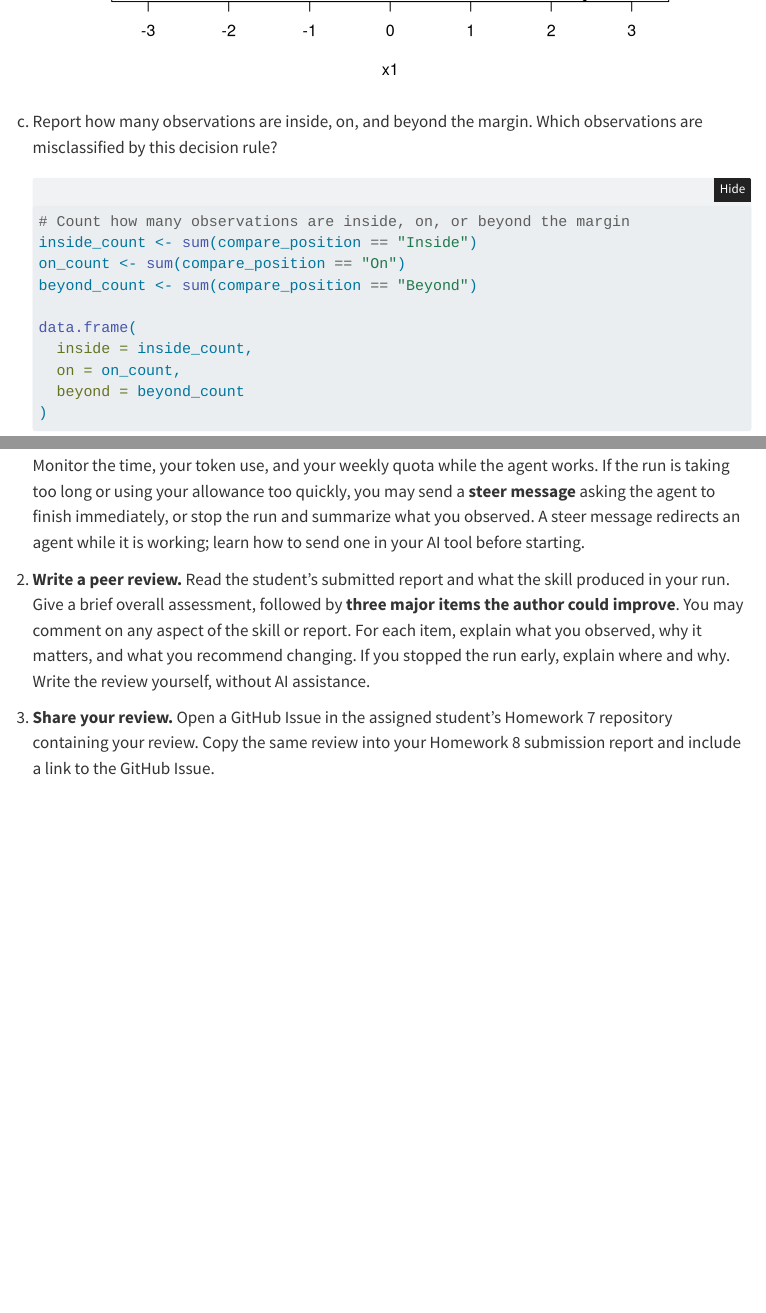
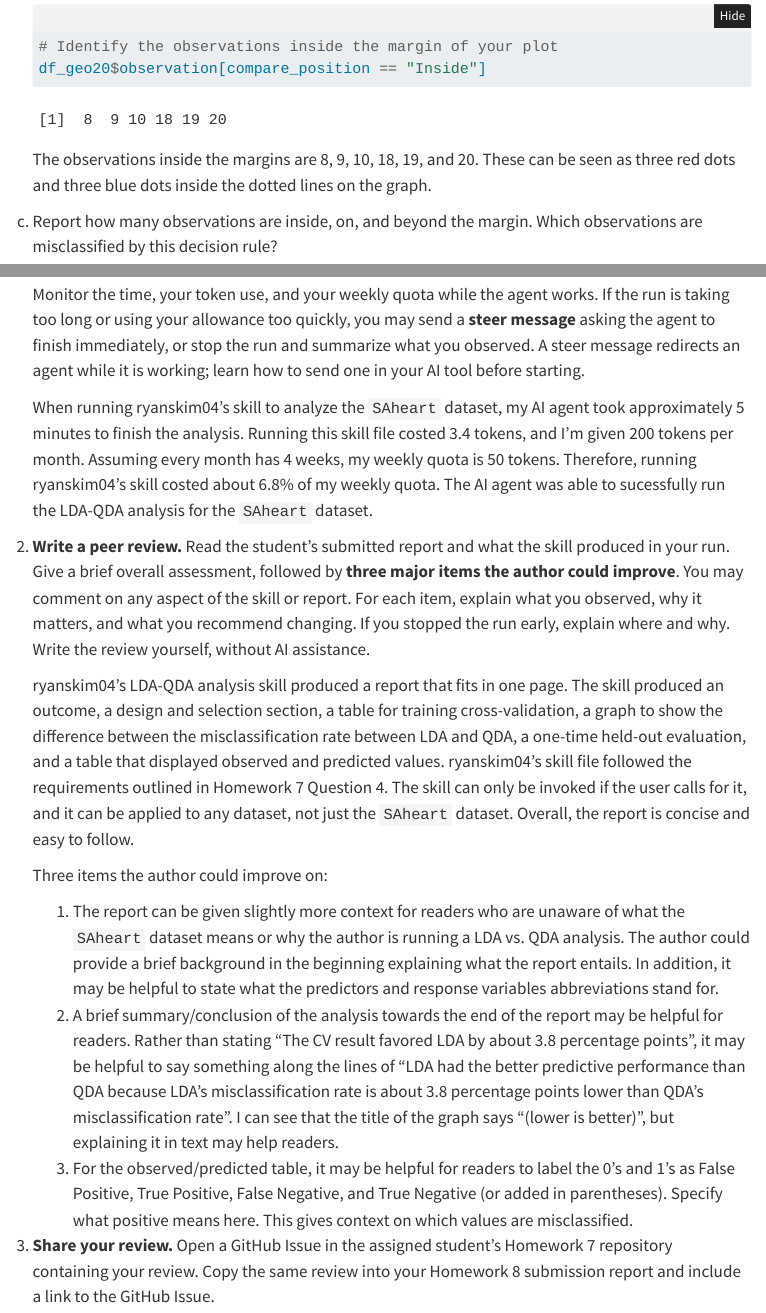
Before and after one commit to Bich-Yen/stat432-fall2026, a Quarto document (homework/week-08/homework-08.qmd): the page in a window 1100 px wide, from 3380 px down before the commit and from 3490 px down after it, and a second part further down, joined at a grey line. Rendered offline with R 4.5, knitr and Pandoc in place of Quarto, with nearby package versions; folded parts are opened; menus at the side of the page are left out.

Commit message:
Complete Homework 8 submission

````diff
--- a/homework/week-08/homework-08.qmd
+++ b/homework/week-08/homework-08.qmd
@@ -118,7 +118,12 @@
       lty = c(NA, NA, 1, 3),
       bty = "n"
     )
+
+    # Identify the observations inside the margin of your plot
+    df_geo20$observation[compare_position == "Inside"]
     ```
+
+    The observations inside the margins are 8, 9, 10, 18, 19, and 20. These can be seen as three red dots and three blue dots inside the dotted lines on the graph.
 
 c.  Report how many observations are inside, on, and beyond the margin. Which observations are misclassified by this decision rule?
 
@@ -224,6 +229,18 @@
 
     Monitor the time, your token use, and your weekly quota while the agent works. If the run is taking too long or using your allowance too quickly, you may send a **steer message** asking the agent to finish immediately, or stop the run and summarize what you observed. A steer message redirects an agent while it is working; learn how to send one in your AI tool before starting.
 
+    When running ryanskim04's skill to analyze the `SAheart` dataset, my AI agent took approximately 5 minutes to finish the analysis. Running this skill file costed 3.4 tokens, and I'm given 200 tokens per month. Assuming every month has 4 weeks, my weekly quota is 50 tokens. Therefore, running ryanskim04's skill costed about 6.8% of my weekly quota. The AI agent was able to sucessfully run the LDA-QDA analysis for the `SAheart` dataset.
+
 2.  **Write a peer review.** Read the student's submitted report and what the skill produced in your run. Give a brief overall assessment, followed by **three major items the author could improve**. You may comment on any aspect of the skill or report. For each item, explain what you observed, why it matters, and what you recommend changing. If you stopped the run early, explain where and why. Write the review yourself, without AI assistance.
 
+    ryanskim04's LDA-QDA analysis skill produced a report that fits in one page. The skill produced an outcome, a design and selection section, a table for training cross-validation, a graph to show the difference between the misclassification rate between LDA and QDA, a one-time held-out evaluation, and a table that displayed observed and predicted values. ryanskim04's skill file followed the requirements outlined in Homework 7 Question 4. The skill can only be invoked if the user calls for it, and it can be applied to any dataset, not just the `SAheart` dataset. Overall, the report is concise and easy to follow.
+
+    Three items the author could improve on:
+
+    1.  The report can be given slightly more context for readers who are unaware of what the `SAheart` dataset means or why the author is running a LDA vs. QDA analysis. The author could provide a brief background in the beginning explaining what the report entails. In addition, it may be helpful to state what the predictors and response variables abbreviations stand for.
+    2.  A brief summary/conclusion of the analysis towards the end of the report may be helpful for readers. Rather than stating "The CV result favored LDA by about 3.8 percentage points", it may be helpful to say something along the lines of "LDA had the better predictive performance than QDA because LDA's misclassification rate is about 3.8 percentage points lower than QDA's misclassification rate". I can see that the title of the graph says "(lower is better)", but explaining it in text may help readers.
+    3.  For the observed/predicted table, it may be helpful for readers to label the 0's and 1's as False Positive, True Positive, False Negative, and True Negative (or added in parentheses). Specify what positive means here. This gives context on which values are misclassified.
+
 3.  **Share your review.** Open a GitHub Issue in the assigned student's Homework 7 repository containing your review. Copy the same review into your Homework 8 submission report and include a link to the GitHub Issue.
+
+    <https://github.com/ryanskim04/stat432-fall2026/issues/5>
````
Also changed, not shown: homework/week-08/homework-08.html.
